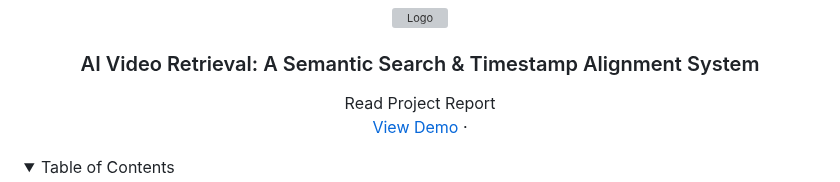
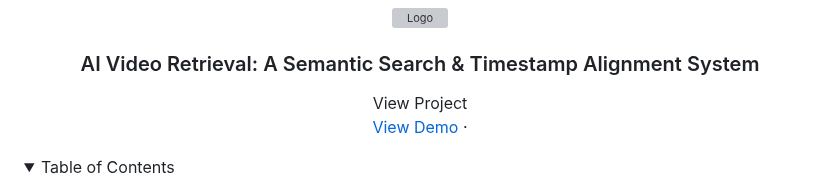
Before and after one commit to iaminhri/semanticSearch, a Markdown page: README.md, the part around the change. Drawn GitHub-style; folded sections open; grey boxes are pictures that could not be loaded.

```diff
--- a/README.md
+++ b/README.md
@@ -21,7 +21,7 @@
   <h3 align="center">AI Video Retrieval: A Semantic Search & Timestamp Alignment System</h3>
 
   <p align="center">
-    Read Project Report
+    View Project
     <br />
     <a href="#usage">View Demo</a>
     &middot;
```
